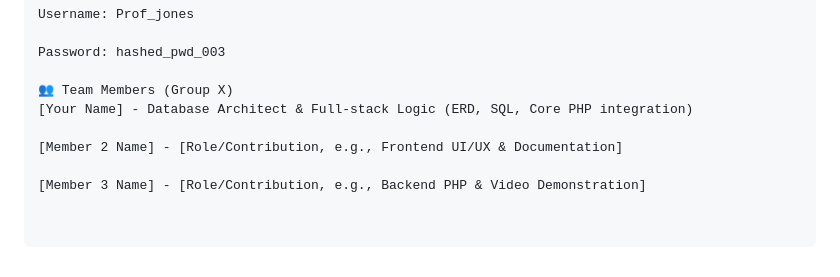
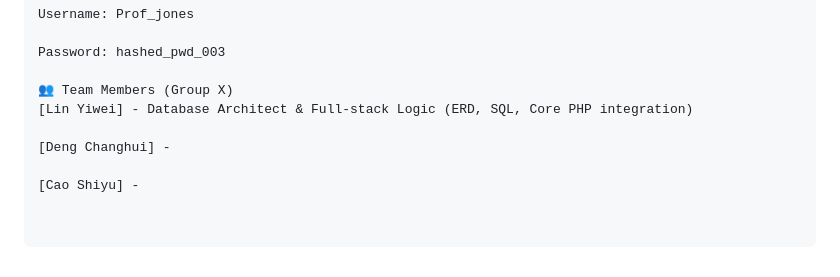
Before and after one commit to Chikachi00/Database-CW-Group10, a Markdown page: README.md, the part around the change. GitHub-like rendering.

```diff
--- a/README.md
+++ b/README.md
@@ -88,8 +88,8 @@ Username: Prof_jones
 Password: hashed_pwd_003
 
 👥 Team Members (Group X)
-[Your Name] - Database Architect & Full-stack Logic (ERD, SQL, Core PHP integration)
+[Lin Yiwei] - Database Architect & Full-stack Logic (ERD, SQL, Core PHP integration)
 
-[Member 2 Name] - [Role/Contribution, e.g., Frontend UI/UX & Documentation]
+[Deng Changhui] -
 
-[Member 3 Name] - [Role/Contribution, e.g., Backend PHP & Video Demonstration]
+[Cao Shiyu] -
```
